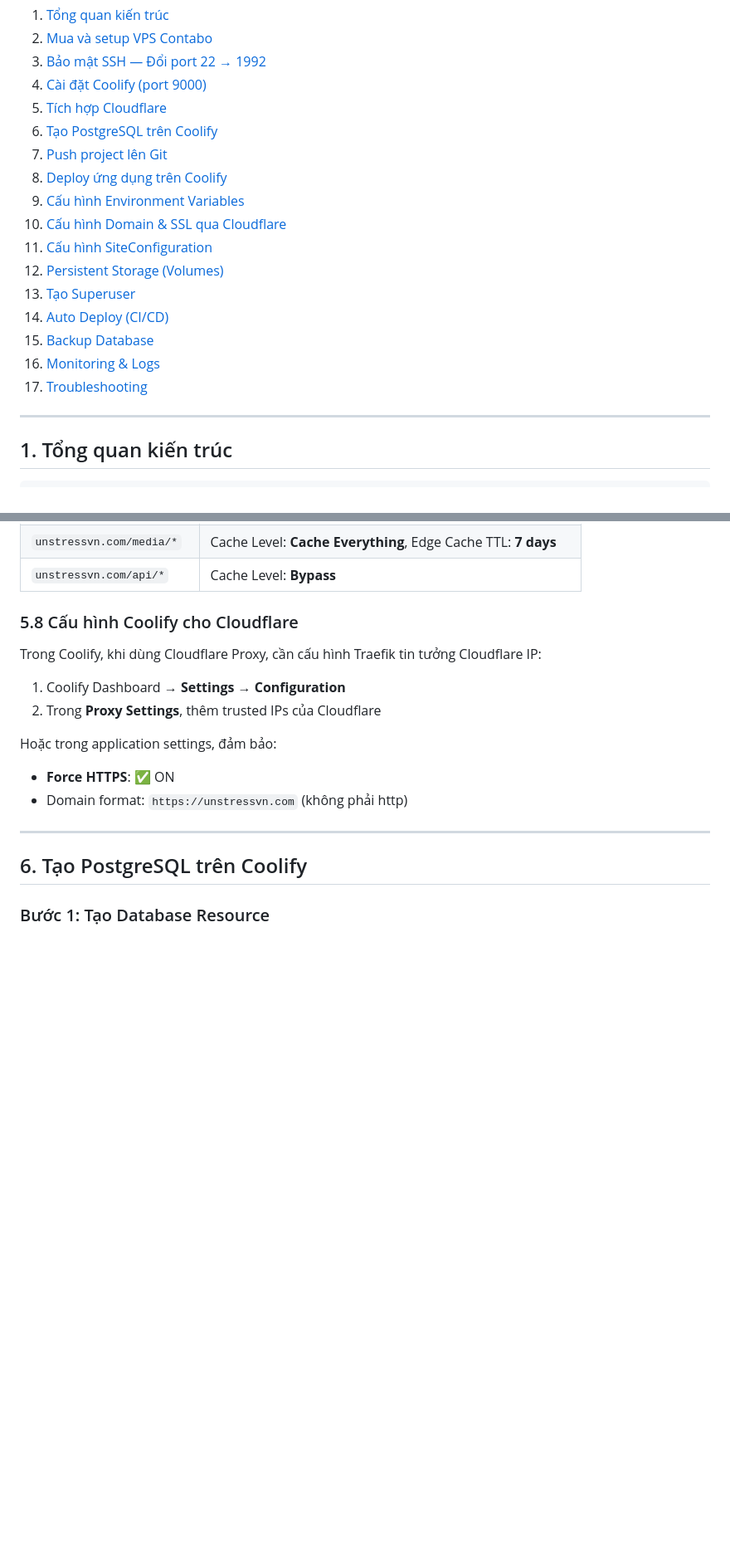
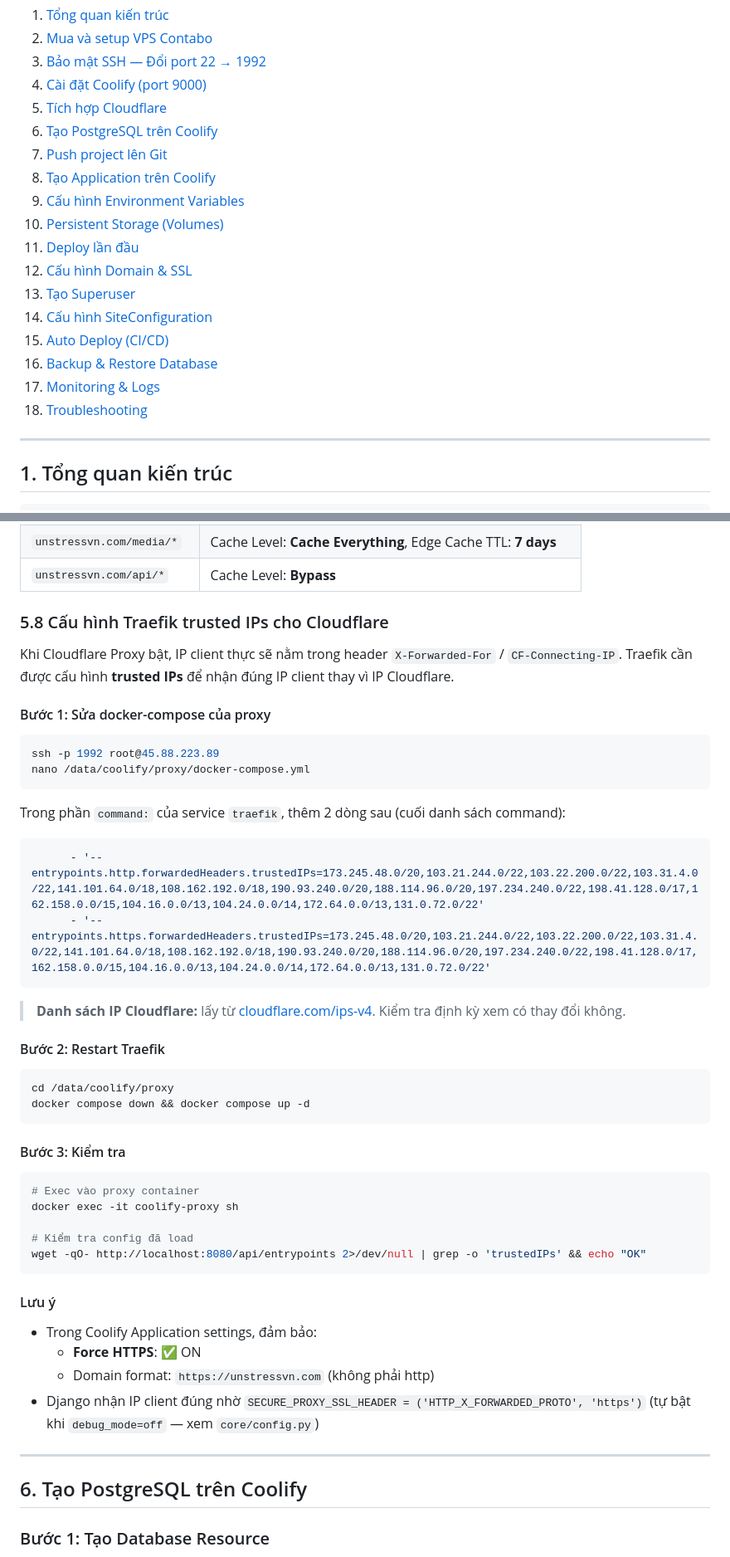
Before and after one commit to asavin12/web, a Markdown page: docs/DEPLOY_CONTABO_COOLIFY.md, 2 parts joined by grey strips. Shown at 83% size. Rendered like a GitHub page; blank space fills up the shorter version.

````diff
--- a/docs/DEPLOY_CONTABO_COOLIFY.md
+++ b/docs/DEPLOY_CONTABO_COOLIFY.md
@@ -9,16 +9,17 @@
 5. [Tích hợp Cloudflare](#5-tích-hợp-cloudflare)
 6. [Tạo PostgreSQL trên Coolify](#6-tạo-postgresql-trên-coolify)
 7. [Push project lên Git](#7-push-project-lên-git)
-8. [Deploy ứng dụng trên Coolify](#8-deploy-ứng-dụng-trên-coolify)
+8. [Tạo Application trên Coolify](#8-tạo-application-trên-coolify)
 9. [Cấu hình Environment Variables](#9-cấu-hình-environment-variables)
-10. [Cấu hình Domain & SSL qua Cloudflare](#10-cấu-hình-domain--ssl-qua-cloudflare)
-11. [Cấu hình SiteConfiguration](#11-cấu-hình-siteconfiguration)
-12. [Persistent Storage (Volumes)](#12-persistent-storage-volumes)
+10. [Persistent Storage (Volumes)](#10-persistent-storage-volumes)
+11. [Deploy lần đầu](#11-deploy-lần-đầu)
+12. [Cấu hình Domain & SSL](#12-cấu-hình-domain--ssl)
 13. [Tạo Superuser](#13-tạo-superuser)
-14. [Auto Deploy (CI/CD)](#14-auto-deploy-cicd)
-15. [Backup Database](#15-backup-database)
-16. [Monitoring & Logs](#16-monitoring--logs)
-17. [Troubleshooting](#17-troubleshooting)
+14. [Cấu hình SiteConfiguration](#14-cấu-hình-siteconfiguration)
+15. [Auto Deploy (CI/CD)](#15-auto-deploy-cicd)
+16. [Backup & Restore Database](#16-backup--restore-database)
+17. [Monitoring & Logs](#17-monitoring--logs)
+18. [Troubleshooting](#18-troubleshooting)
 
 ---
 
@@ -356,16 +357,49 @@ Cloudflare → **Rules** → **Page Rules**:
 | `unstressvn.com/media/*` | Cache Level: **Cache Everything**, Edge Cache TTL: **7 days** |
 | `unstressvn.com/api/*` | Cache Level: **Bypass** |
 
-### 5.8 Cấu hình Coolify cho Cloudflare
+### 5.8 Cấu hình Traefik trusted IPs cho Cloudflare
 
-Trong Coolify, khi dùng Cloudflare Proxy, cần cấu hình Traefik tin tưởng Cloudflare IP:
+Khi Cloudflare Proxy bật, IP client thực sẽ nằm trong header `X-Forwarded-For` / `CF-Connecting-IP`. Traefik cần được cấu hình **trusted IPs** để nhận đúng IP client thay vì IP Cloudflare.
 
-1. Coolify Dashboard → **Settings** → **Configuration**
-2. Trong **Proxy Settings**, thêm trusted IPs của Cloudflare
+#### Bước 1: Sửa docker-compose của proxy
 
-Hoặc trong application settings, đảm bảo:
-- **Force HTTPS**: ✅ ON
-- Domain format: `https://unstressvn.com` (không phải http)
+```bash
+ssh -p 1992 root@45.88.223.89
+nano /data/coolify/proxy/docker-compose.yml
+```
+
+Trong phần `command:` của service `traefik`, thêm 2 dòng sau (cuối danh sách command):
+
+```yaml
+      - '--entrypoints.http.forwardedHeaders.trustedIPs=173.245.48.0/20,103.21.244.0/22,103.22.200.0/22,103.31.4.0/22,141.101.64.0/18,108.162.192.0/18,190.93.240.0/20,188.114.96.0/20,197.234.240.0/22,198.41.128.0/17,162.158.0.0/15,104.16.0.0/13,104.24.0.0/14,172.64.0.0/13,131.0.72.0/22'
+      - '--entrypoints.https.forwardedHeaders.trustedIPs=173.245.48.0/20,103.21.244.0/22,103.22.200.0/22,103.31.4.0/22,141.101.64.0/18,108.162.192.0/18,190.93.240.0/20,188.114.96.0/20,197.234.240.0/22,198.41.128.0/17,162.158.0.0/15,104.16.0.0/13,104.24.0.0/14,172.64.0.0/13,131.0.72.0/22'
+```
+
+> **Danh sách IP Cloudflare:** lấy từ [cloudflare.com/ips-v4](https://www.cloudflare.com/ips-v4/). Kiểm tra định kỳ xem có thay đổi không.
+
+#### Bước 2: Restart Traefik
+
+```bash
+cd /data/coolify/proxy
+docker compose down && docker compose up -d
+```
+
+#### Bước 3: Kiểm tra
+
+```bash
+# Exec vào proxy container
+docker exec -it coolify-proxy sh
+
+# Kiểm tra config đã load
+wget -qO- http://localhost:8080/api/entrypoints 2>/dev/null | grep -o 'trustedIPs' && echo "OK"
+```
+
+#### Lưu ý
+
+- Trong Coolify Application settings, đảm bảo:
+  - **Force HTTPS**: ✅ ON
+  - Domain format: `https://unstressvn.com` (không phải http)
+- Django nhận IP client đúng nhờ `SECURE_PROXY_SSL_HEADER = ('HTTP_X_FORWARDED_PROTO', 'https')` (tự bật khi `debug_mode=off` — xem `core/config.py`)
 
 ---
 
````
Also changed, not shown: other parts of docs/DEPLOY_CONTABO_COOLIFY.md (+171 -98 lines).
